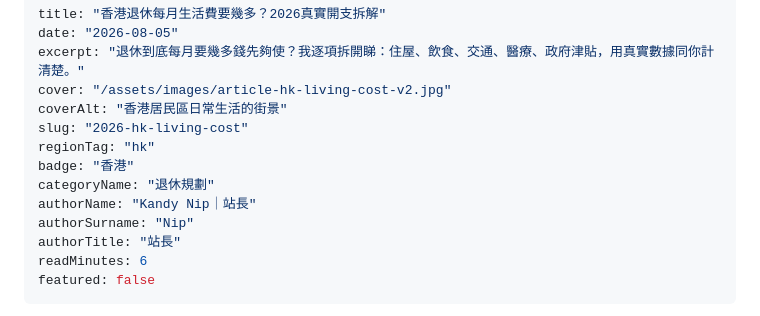
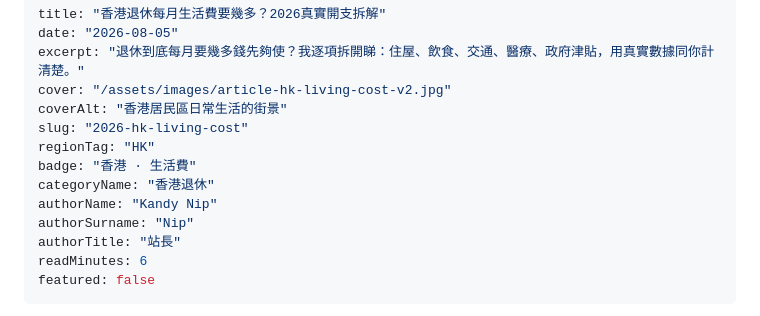
Before and after one commit to KandyNip/pensionwise, a Markdown page: articles/2026-hk-living-cost.md, the part around the change. GitHub-like rendering.

Commit message:
fix: 统一markdown frontmatter元数据（badge/authorTitle/regionTag/categoryName）

```diff
--- a/articles/2026-hk-living-cost.md
+++ b/articles/2026-hk-living-cost.md
@@ -5,10 +5,10 @@ excerpt: "退休到底每月要幾多錢先夠使？我逐項拆開睇：住屋
 cover: "/assets/images/article-hk-living-cost-v2.jpg"
 coverAlt: "香港居民區日常生活的街景"
 slug: "2026-hk-living-cost"
-regionTag: "hk"
-badge: "香港"
-categoryName: "退休規劃"
-authorName: "Kandy Nip｜站長"
+regionTag: "HK"
+badge: "香港 · 生活費"
+categoryName: "香港退休"
+authorName: "Kandy Nip"
 authorSurname: "Nip"
 authorTitle: "站長"
 readMinutes: 6
```
Also changed, not shown: articles/2026-mpf-complete-guide.md (+2 -2 lines).
